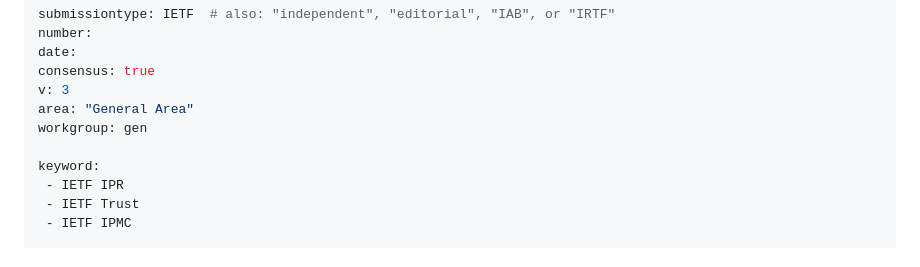
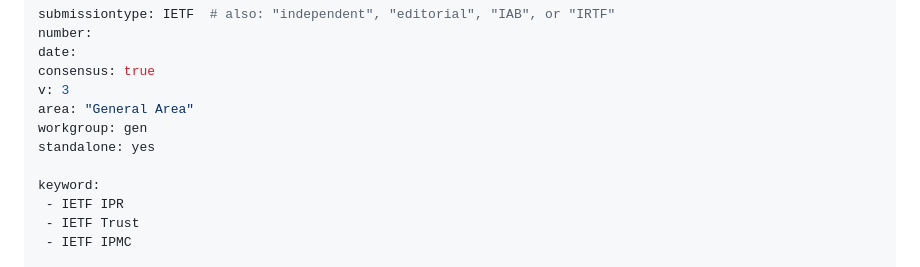
Before and after one commit to gitnnelg/draft-deen-ietf-ipmc-update, a Markdown page: draft-deen-ietf-ipmc-update.md, the part around the change. Drawn GitHub-style.

```diff
--- a/draft-deen-ietf-ipmc-update.md
+++ b/draft-deen-ietf-ipmc-update.md
@@ -13,6 +13,7 @@ consensus: true
 v: 3
 area: "General Area"
 workgroup: gen
+standalone: yes
 
 keyword:
  - IETF IPR
```
